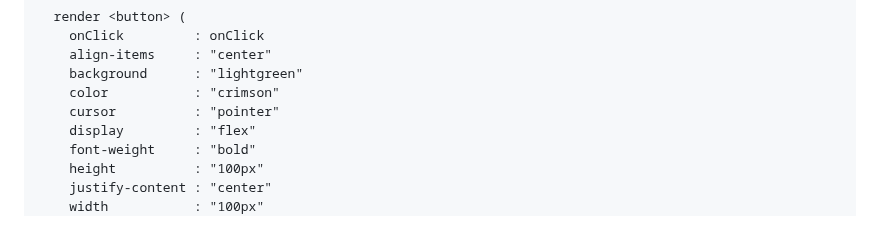
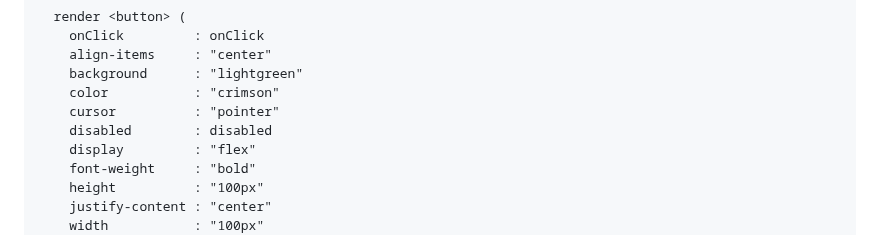
Before and after one commit to alexyuly/ViewScript, a Markdown page: README.md, the part around the change. Drawn GitHub-style.

```diff
--- a/README.md
+++ b/README.md
@@ -227,6 +227,7 @@ view FancyButton {
     background      : "lightgreen"
     color           : "crimson"
     cursor          : "pointer"
+    disabled        : disabled
     display         : "flex"
     font-weight     : "bold"
     height          : "100px"
```
